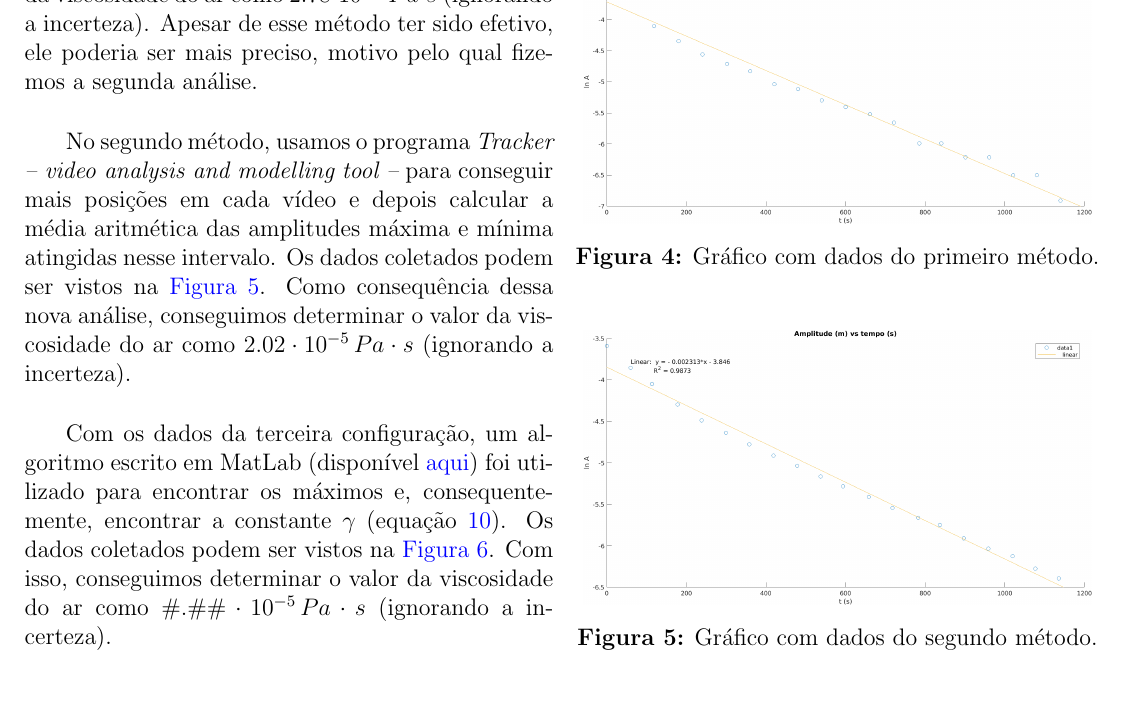
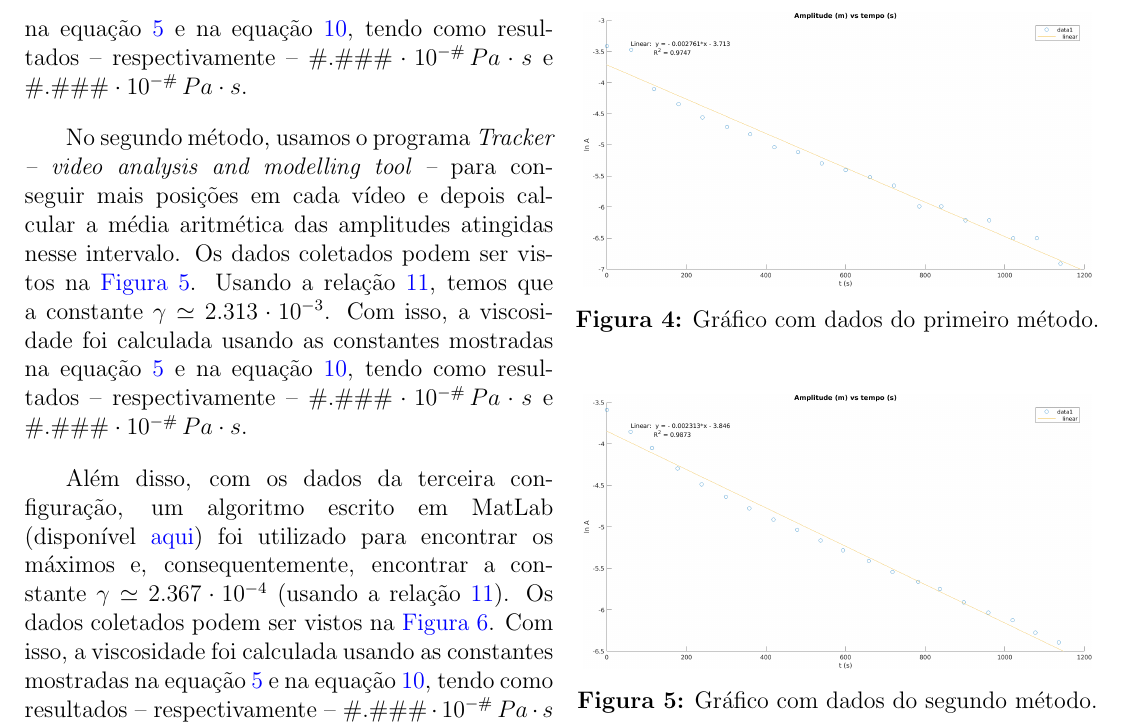
Before and after one commit to hugoalkimim/ViscosidadeDoAr, a LaTeX document (Artigo/ViscosidadeDoAr.tex): part of page 3 of 3, cut at the place of the change. The pictures show the PDF file Artigo/ViscosidadeDoAr.pdf that the author committed with the source.

Commit message:
melhora Analise de Dados

```diff
--- a/Artigo/ViscosidadeDoAr.tex
+++ b/Artigo/ViscosidadeDoAr.tex
@@ -116,10 +116,10 @@
 			\end{figure}
 
 		\section{Análise de Dados} \label{sec:analise}
-			\par Com os dados da segunda configuração, fizemos três análises para determinar o valor da viscosidade do ar: utilizando a maior amplitude de cada vídeo curto e fazendo a média aritmética das amplitudes máxima e mínima em cada vídeo.
-			\par No primeiro método, analisamos cada gravação -- quadro a quadro --, com o auxílio de um editor de vídeo (\hyperref[img:quadros]{Figura 3}), para encontrar a maior amplitude atingida e o correspondente tempo no cronômetro em tela. Os dados coletados podem ser vistos na \hyperref[img:m1]{Figura 4}. Com isso, conseguimos encontrar o valor da viscosidade do ar como $2.78 \cdot 10^{-5} \, Pa \cdot s$ (ignorando a incerteza). Apesar de esse método ter sido efetivo, ele poderia ser mais preciso, motivo pelo qual fizemos a segunda análise.
-			\par No segundo método, usamos o programa \textit{Tracker -- video analysis and modelling tool --} para conseguir mais posições em cada vídeo e depois calcular a média aritmética das amplitudes máxima e mínima atingidas nesse intervalo. Os dados coletados podem ser vistos na \hyperref[img:m2]{Figura 5}. Como consequência dessa nova análise, conseguimos determinar o valor da viscosidade do ar como $2.02 \cdot 10^{-5} \, Pa \cdot s$ (ignorando a incerteza).
-			\par Com os dados da terceira configuração, um algoritmo escrito em MatLab (disponível \href{https://github.com/hugoalkimim/ViscosidadeDoAr/tree/master/Algoritmo}{aqui}) foi utilizado para encontrar os máximos e, consequentemente, encontrar a constante $\gamma$ (equação \hyperref[eq:constantes]{\ref{eq:constantes}}). Os dados coletados podem ser vistos na \hyperref[img:m3]{Figura 6}. Com isso, conseguimos determinar o valor da viscosidade do ar como $\#.\#\# \cdot 10^{-5} \, Pa \cdot s$ (ignorando a incerteza).
+			\par Com os dados da segunda configuração, fizemos duas análises para determinar o valor da viscosidade do ar: utilizando a maior amplitude de cada vídeo e fazendo a média aritmética das amplitudes atingidas em cada trecho.
+			\par No primeiro método, analisamos cada gravação -- quadro a quadro --, com o auxílio de um editor de vídeo (\hyperref[img:quadros]{Figura 3}), para encontrar a maior amplitude atingida e o correspondente tempo no cronômetro em tela. Os dados coletados podem ser vistos na \hyperref[img:m1]{Figura 4}. Usando a relação \hyperref[eq:amplitudes]{\ref{eq:amplitudes}}, temos que a constante $\gamma \simeq 2.761 \cdot 10^{-3}$. Com isso, a viscosidade foi calculada usando as constantes mostradas na equação \hyperref[eq:constantes-stokes]{\ref{eq:constantes-stokes}} e na equação \hyperref[eq:constantes-landau]{\ref{eq:constantes-landau}}, tendo como resultados -- respectivamente -- $\#.\#\#\# \cdot 10^{-\#} \, Pa \cdot s$ e $\#.\#\#\# \cdot 10^{-\#} \, Pa \cdot s$.
+			\par No segundo método, usamos o programa \textit{Tracker -- video analysis and modelling tool --} para conseguir mais posições em cada vídeo e depois calcular a média aritmética das amplitudes atingidas nesse intervalo. Os dados coletados podem ser vistos na \hyperref[img:m2]{Figura 5}. Usando a relação \hyperref[eq:amplitudes]{\ref{eq:amplitudes}}, temos que a constante $\gamma \simeq 2.313 \cdot 10^{-3}$. Com isso, a viscosidade foi calculada usando as constantes mostradas na equação \hyperref[eq:constantes-stokes]{\ref{eq:constantes-stokes}} e na equação \hyperref[eq:constantes-landau]{\ref{eq:constantes-landau}}, tendo como resultados -- respectivamente -- $\#.\#\#\# \cdot 10^{-\#} \, Pa \cdot s$ e $\#.\#\#\# \cdot 10^{-\#} \, Pa \cdot s$.
+			\par Além disso, com os dados da terceira configuração, um algoritmo escrito em MatLab (disponível \href{https://github.com/hugoalkimim/ViscosidadeDoAr/tree/master/Algoritmo}{aqui}) foi utilizado para encontrar os máximos e, consequentemente, encontrar a constante $\gamma \simeq 2.367 \cdot 10^{-4}$ (usando a relação \hyperref[eq:amplitudes]{\ref{eq:amplitudes}}). Os dados coletados podem ser vistos na \hyperref[img:m3]{Figura 6}. Com isso, a viscosidade foi calculada usando as constantes mostradas na equação \hyperref[eq:constantes-stokes]{\ref{eq:constantes-stokes}} e na equação \hyperref[eq:constantes-landau]{\ref{eq:constantes-landau}}, tendo como resultados -- respectivamente -- $\#.\#\#\# \cdot 10^{-\#} \, Pa \cdot s$ e $\#.\#\#\# \cdot 10^{-\#} \, Pa \cdot s$.
 			\begin{figure}[H] \label{img:quadros}
 				\centering
 				\includegraphics[scale=0.4]{./img/quadros.png}
```
Also changed, not shown: Artigo/ViscosidadeDoAr.pdf, Artigo/ViscosidadeDoAr.tex (10 more changed lines), 2 other files.
